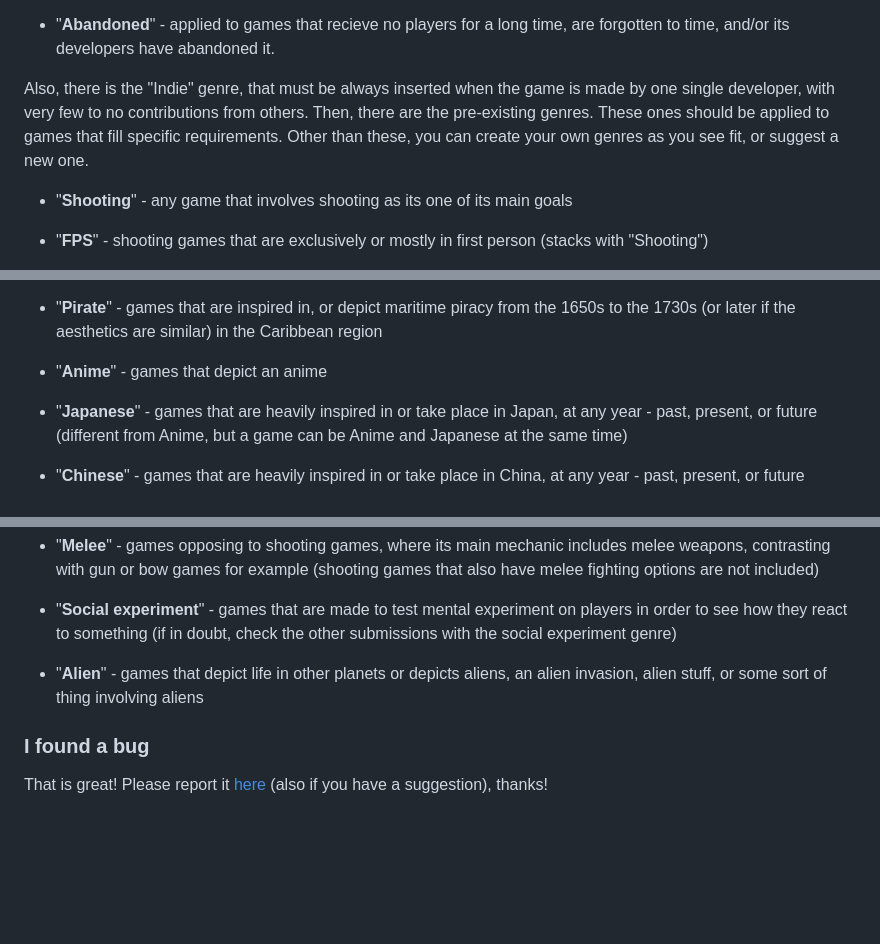
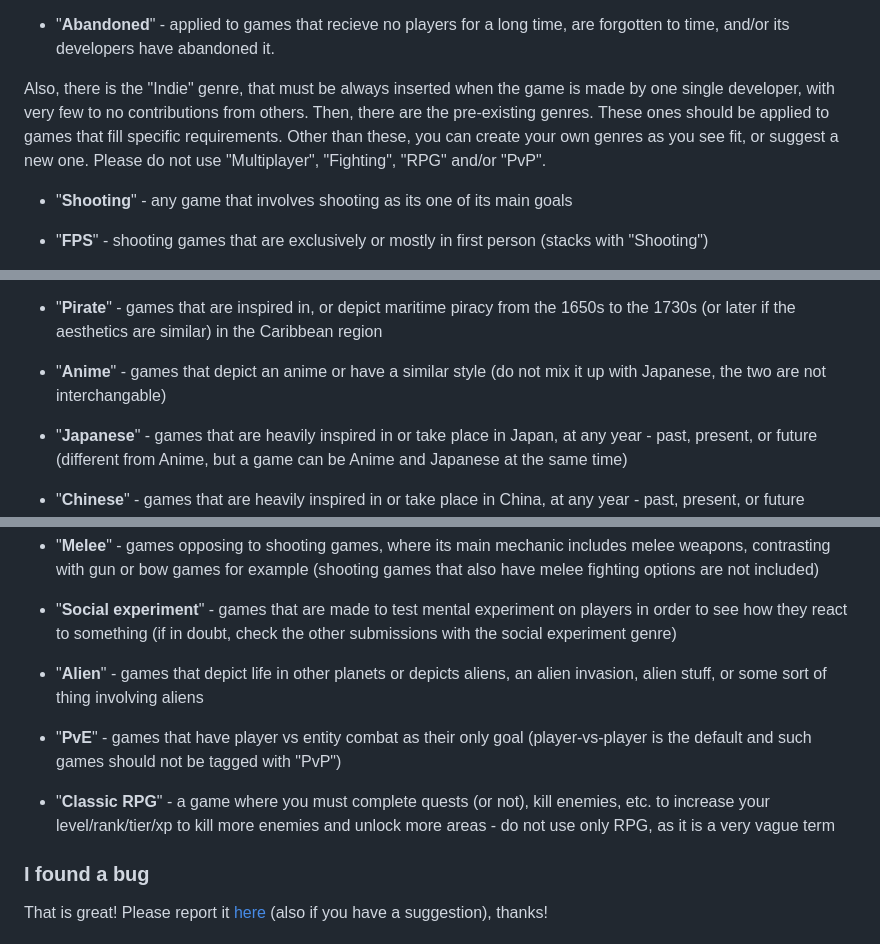
Before and after one commit to open-wing/open-wing.github.io, a Markdown page: README.md, 3 parts joined by grey strips. Drawn GitHub-style; blank space fills up the shorter version.

Commit message:
Added a genre

```diff
--- a/README.md
+++ b/README.md
@@ -68,7 +68,7 @@ To better organize games and make it easier to find them, all the games in Openw
 
 - "**Abandoned**" - applied to games that recieve no players for a long time, are forgotten to time, and/or its developers have abandoned it.
 
-Also, there is the "Indie" genre, that must be always inserted when the game is made by one single developer, with very few to no contributions from others. Then, there are the pre-existing genres. These ones should be applied to games that fill specific requirements. Other than these, you can create your own genres as you see fit, or suggest a new one.
+Also, there is the "Indie" genre, that must be always inserted when the game is made by one single developer, with very few to no contributions from others. Then, there are the pre-existing genres. These ones should be applied to games that fill specific requirements. Other than these, you can create your own genres as you see fit, or suggest a new one. Please do not use "Multiplayer", "Fighting", "RPG" and/or "PvP".
 
 - "**Shooting**" - any game that involves shooting as its one of its main goals
 
@@ -104,7 +104,7 @@ Also, there is the "Indie" genre, that must be always inserted when the game is
 
 - "**Pirate**" - games that are inspired in, or depict maritime piracy from the 1650s to the 1730s (or later if the aesthetics are similar) in the Caribbean region
 
-- "**Anime**" - games that depict an anime
+- "**Anime**" - games that depict an anime or have a similar style (do not mix it up with Japanese, the two are not interchangable)
 
 - "**Japanese**" - games that are heavily inspired in or take place in Japan, at any year - past, present, or future (different from Anime, but a game can be Anime and Japanese at the same time)
 
@@ -118,6 +118,10 @@ Also, there is the "Indie" genre, that must be always inserted when the game is
 
 - "**Alien**" - games that depict life in other planets or depicts aliens, an alien invasion, alien stuff, or some sort of thing involving aliens
 
+- "**PvE**" - games that have player vs entity combat as their only goal (player-vs-player is the default and such games should not be tagged with "PvP")
+
+- "**Classic RPG**" - a game where you must complete quests (or not), kill enemies, etc. to increase your level/rank/tier/xp to kill more enemies and unlock more areas - do not use only RPG, as it is a very vague term
+
 ### I found a bug
 
 That is great! Please report it [here](https://github.com/open-wing/open-wing.github.io/issues/new?template=Blank+issue) (also if you have a suggestion), thanks!
```
